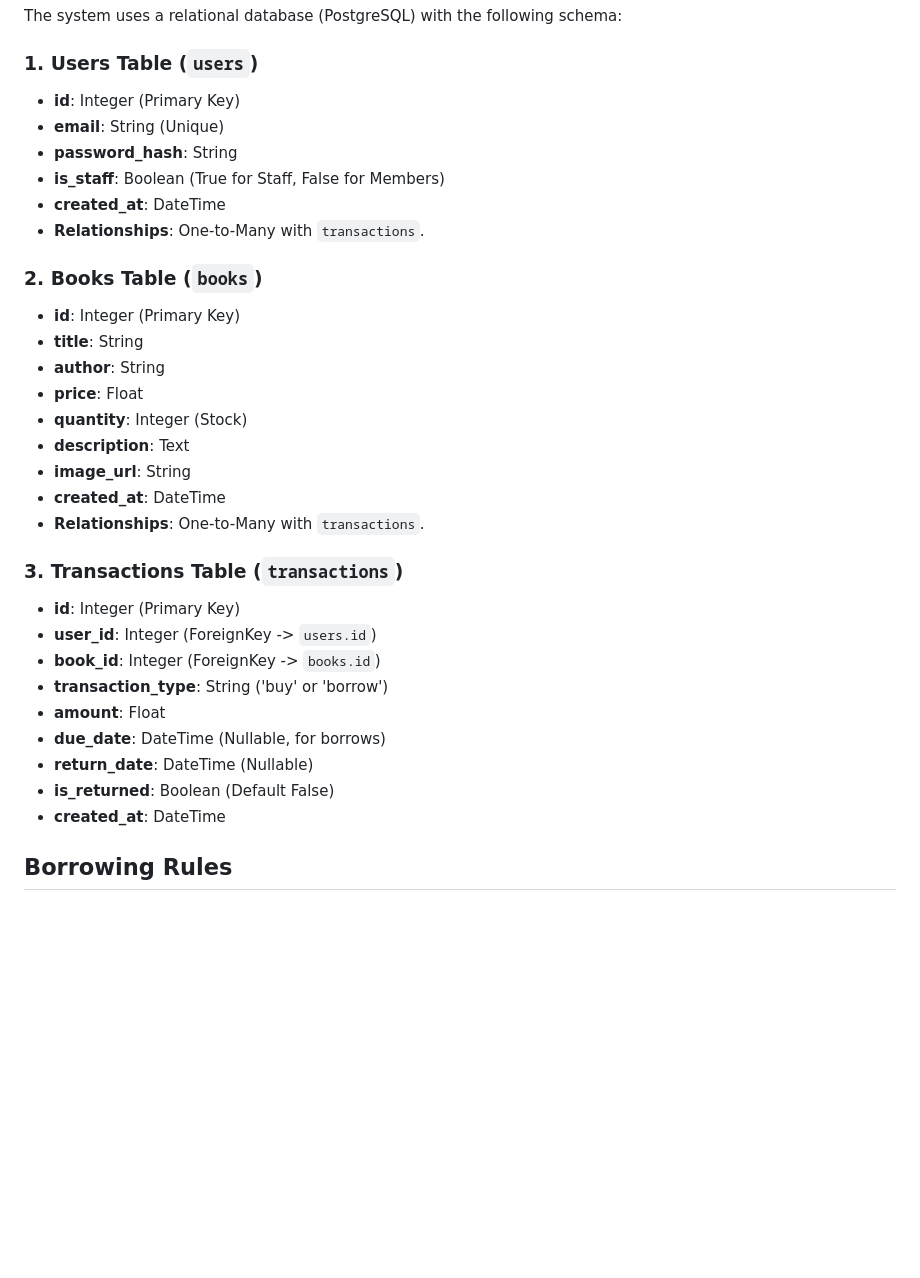
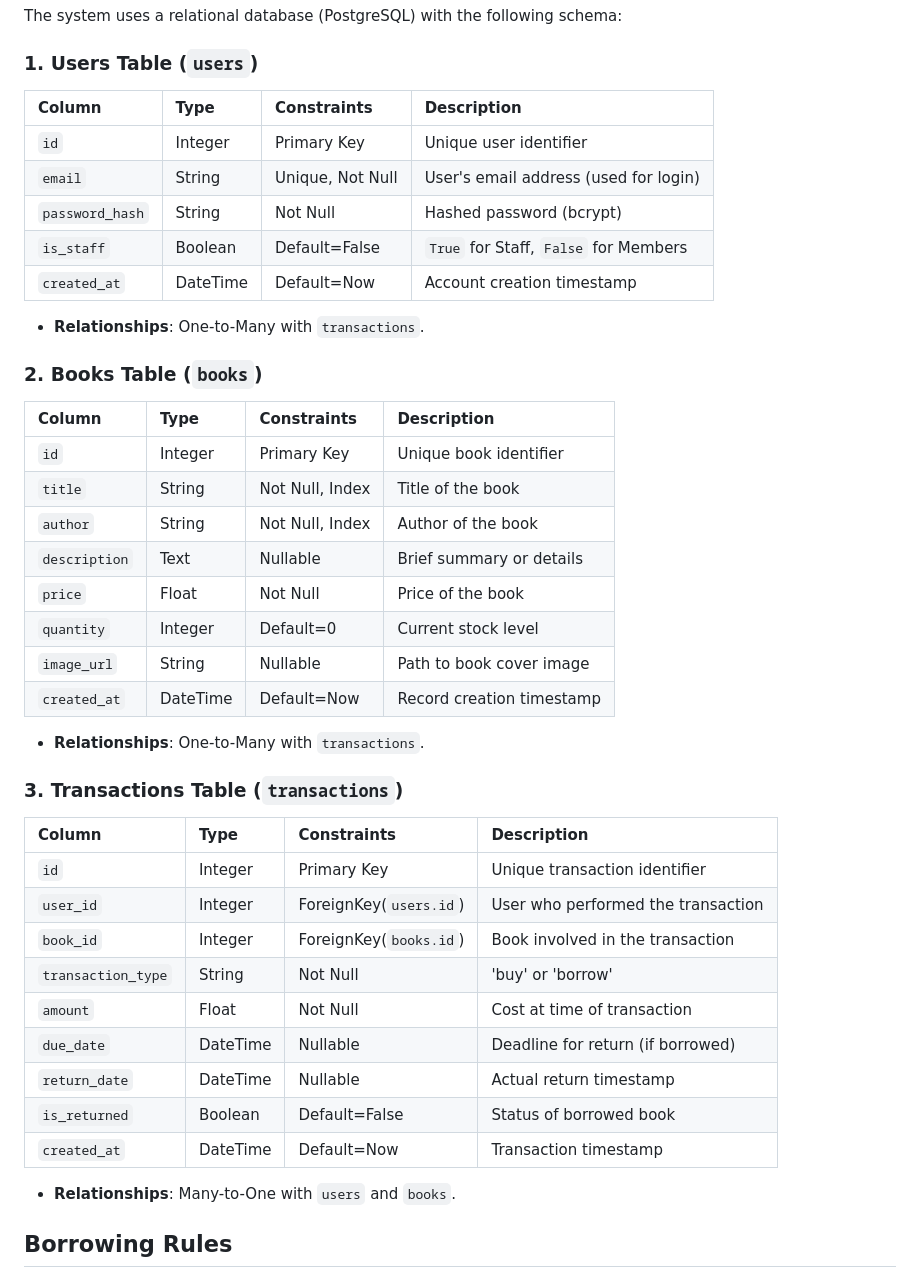
Before and after one commit to prince-raiyani-AI/library-managment-system, a Markdown page: README.md, the part around the change. Drawn GitHub-style; blank space fills up the shorter version.

```diff
--- a/README.md
+++ b/README.md
@@ -23,34 +23,47 @@ A comprehensive Library Management System built with FastAPI and PostgreSQL. Thi
 The system uses a relational database (PostgreSQL) with the following schema:
 
 ### 1. Users Table (`users`)
--   **id**: Integer (Primary Key)
--   **email**: String (Unique)
--   **password_hash**: String
--   **is_staff**: Boolean (True for Staff, False for Members)
--   **created_at**: DateTime
+
+| Column | Type | Constraints | Description |
+| :--- | :--- | :--- | :--- |
+| `id` | Integer | Primary Key | Unique user identifier |
+| `email` | String | Unique, Not Null | User's email address (used for login) |
+| `password_hash` | String | Not Null | Hashed password (bcrypt) |
+| `is_staff` | Boolean | Default=False | `True` for Staff, `False` for Members |
+| `created_at` | DateTime | Default=Now | Account creation timestamp |
+
 -   **Relationships**: One-to-Many with `transactions`.
 
 ### 2. Books Table (`books`)
--   **id**: Integer (Primary Key)
--   **title**: String
--   **author**: String
--   **price**: Float
--   **quantity**: Integer (Stock)
--   **description**: Text
--   **image_url**: String
--   **created_at**: DateTime
+
+| Column | Type | Constraints | Description |
+| :--- | :--- | :--- | :--- |
+| `id` | Integer | Primary Key | Unique book identifier |
+| `title` | String | Not Null, Index | Title of the book |
+| `author` | String | Not Null, Index | Author of the book |
+| `description` | Text | Nullable | Brief summary or details |
+| `price` | Float | Not Null | Price of the book |
+| `quantity` | Integer | Default=0 | Current stock level |
+| `image_url` | String | Nullable | Path to book cover image |
+| `created_at` | DateTime | Default=Now | Record creation timestamp |
+
 -   **Relationships**: One-to-Many with `transactions`.
 
 ### 3. Transactions Table (`transactions`)
--   **id**: Integer (Primary Key)
--   **user_id**: Integer (ForeignKey -> `users.id`)
--   **book_id**: Integer (ForeignKey -> `books.id`)
--   **transaction_type**: String ('buy' or 'borrow')
--   **amount**: Float
--   **due_date**: DateTime (Nullable, for borrows)
--   **return_date**: DateTime (Nullable)
--   **is_returned**: Boolean (Default False)
--   **created_at**: DateTime
+
+| Column | Type | Constraints | Description |
+| :--- | :--- | :--- | :--- |
+| `id` | Integer | Primary Key | Unique transaction identifier |
+| `user_id` | Integer | ForeignKey(`users.id`) | User who performed the transaction |
+| `book_id` | Integer | ForeignKey(`books.id`) | Book involved in the transaction |
+| `transaction_type` | String | Not Null | 'buy' or 'borrow' |
+| `amount` | Float | Not Null | Cost at time of transaction |
+| `due_date` | DateTime | Nullable | Deadline for return (if borrowed) |
+| `return_date` | DateTime | Nullable | Actual return timestamp |
+| `is_returned` | Boolean | Default=False | Status of borrowed book |
+| `created_at` | DateTime | Default=Now | Transaction timestamp |
+
+-   **Relationships**: Many-to-One with `users` and `books`.
 
 ## Borrowing Rules
 
```
